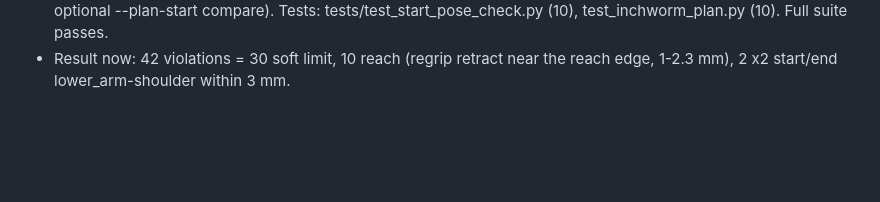
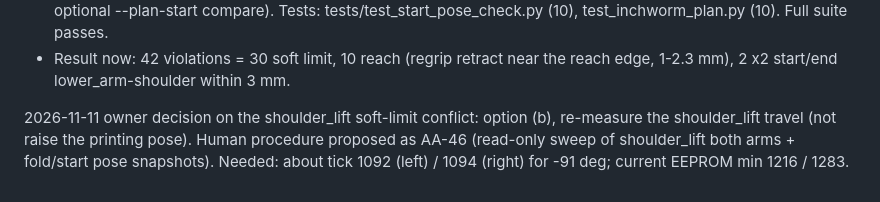
Before and after one commit to 16S893-AI-for-engineering-research/stevooooooo, a Markdown page: backlog/tasks/aa-45 - Inchworm-cycle-animation-from-the-cell-URDF-pre-hardware-verification.md, the part around one of its changes. GitHub-like rendering; blank space fills up the shorter version.

Commit message:
AA-45: owner chose re-measuring shoulder_lift; AA-46 read-only procedure proposed; doc-3 updated

```diff
--- a/backlog/tasks/aa-45 - Inchworm-cycle-animation-from-the-cell-URDF-pre-hardware-verification.md
+++ b/backlog/tasks/aa-45 - Inchworm-cycle-animation-from-the-cell-URDF-pre-hardware-verification.md
@@ -67,4 +67,6 @@ RESULT (placeholder printing pose): 87 frames, 11 violations. Joint use max deg:
 - Pan weight 1000 (joint 1 max 4.2 deg over the cycle, both arms identical); carry direction = the arms' own plane from FK.
 - NEW: src/inchworm/start_pose_check.py (compare measured vs plan first frame, per-joint tol 3 deg placeholder, fails closed); so101_pose_reader.ticks_to_q/read_arm_ticks; scripts/pose_snapshot.py (READ-ONLY both arms, refuses torque on, renders on the cell model, logs ticks + owner y/n to calibration_data/pose_snapshots.jsonl, optional --plan-start compare). Tests: tests/test_start_pose_check.py (10), test_inchworm_plan.py (10). Full suite passes.
 - Result now: 42 violations = 30 soft limit, 10 reach (regrip retract near the reach edge, 1-2.3 mm), 2 x2 start/end lower_arm-shoulder within 3 mm.
+
+2026-11-11 owner decision on the shoulder_lift soft-limit conflict: option (b), re-measure the shoulder_lift travel (not raise the printing pose). Human procedure proposed as AA-46 (read-only sweep of shoulder_lift both arms + fold/start pose snapshots). Needed: about tick 1092 (left) / 1094 (right) for -91 deg; current EEPROM min 1216 / 1283.
 <!-- SECTION:NOTES:END -->
```
Also changed, not shown: other parts of backlog/tasks/aa-45 - Inchworm-cycle-animation-from-the-cell-URDF-pre-hardware-verification.md (+1 -1 lines), backlog/tasks/aa-46 - Re-measure-shoulder_lift-travel-both-arms-and-take-pose-snapshots-read-only.md (added, +154 -0 lines), 1 other file.
